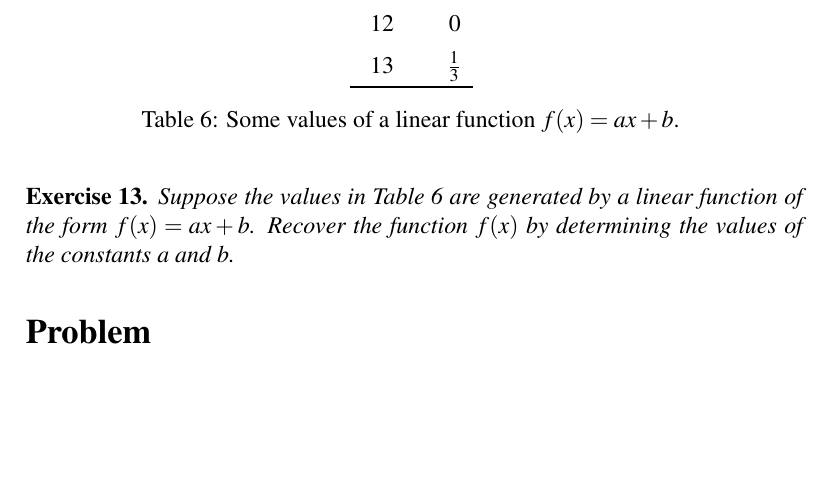
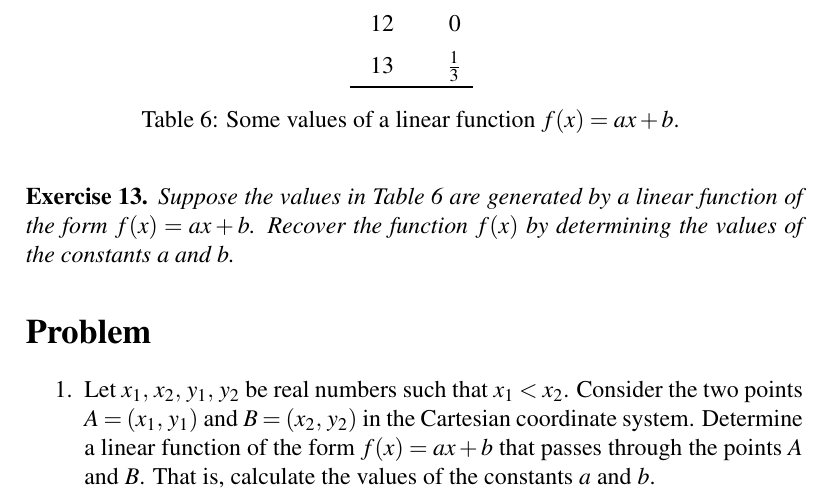
Before and after one commit to mvngu/hsnote, a LaTeX document (06_linear.tex): part of page 7 of 7, cut so that both start at the same text, the shorter picture padded with empty space. Compiled offline with pdfLaTeX.

Commit message:
A problem and its solution.

```diff
--- a/06_linear.tex
+++ b/06_linear.tex
@@ -726,4 +726,45 @@ can be generated by the function $f(x) = \frac{x}{3} - 4$.
 
 \section*{Problem}
 
+\begin{problem}
+\item Let $\quadruple{x_1}{x_2}{y_1}{y_2}$ be real numbers such that
+  $x_1 < x_2$.  Consider the two points $A = \tuple{x_1}{y_1}$ and
+  $B = \tuple{x_2}{y_2}$ in the Cartesian coordinate system.
+  Determine a linear function of the form $f(x) = ax + b$ that passes
+  through the points $A$ and $B$.  That is, calculate the values of
+  the constants $a$ and $b$.
+\ifbool{showSolution}{
+\begin{solution}
+You have the known values of $f(x_1) = y_1$ and $f(x_2) = y_2$.  Use
+\Equation{eqn:linear_function_rate_of_change} to write the rate of
+change as
+%%
+\begin{equation}
+\label{eqn:derive_rate_of_change}
+\begin{aligned}
+a
+&=
+\frac{
+  f(x_2) - f(x_1)
+}{
+  x_2 - x_1
+} \\[4pt]
+&=
+\frac{
+  y_2 - y_1
+}{
+  x_2 - x_1
+}
+\end{aligned}
+\end{equation}
+%%
+To calculate the value of $b$, set $x = x_1$ so that $f(x_1) = y_1$.
+Use the known value of $a$ to write the equation
+$y_1 = ax_1 + b$, which can be solved for $b$ to produce
+$b = y_1 - ax_1$ with $a$ as given in
+\Equation{eqn:derive_rate_of_change}.
+\end{solution}
+}{}
+\end{problem}
+
 \end{document}
```
